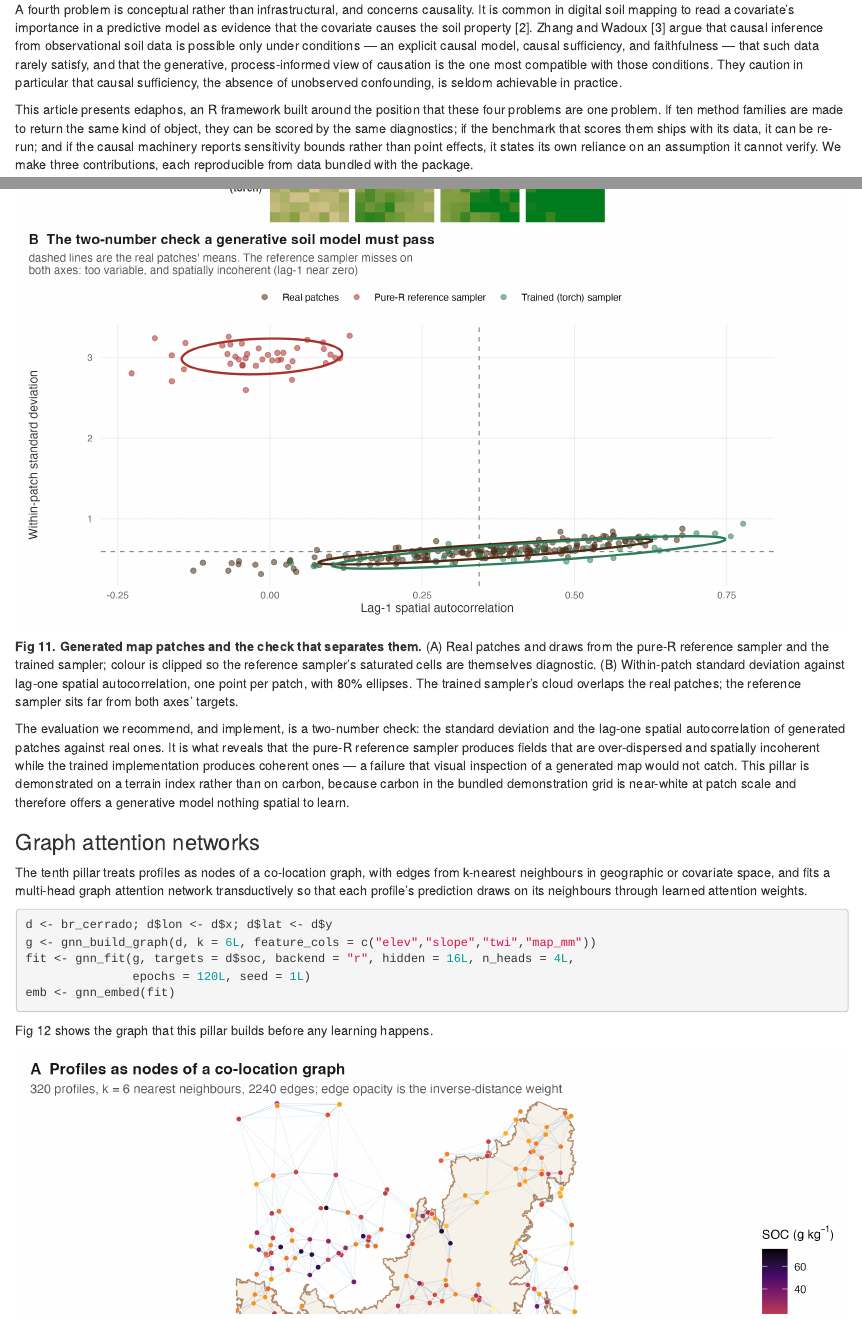
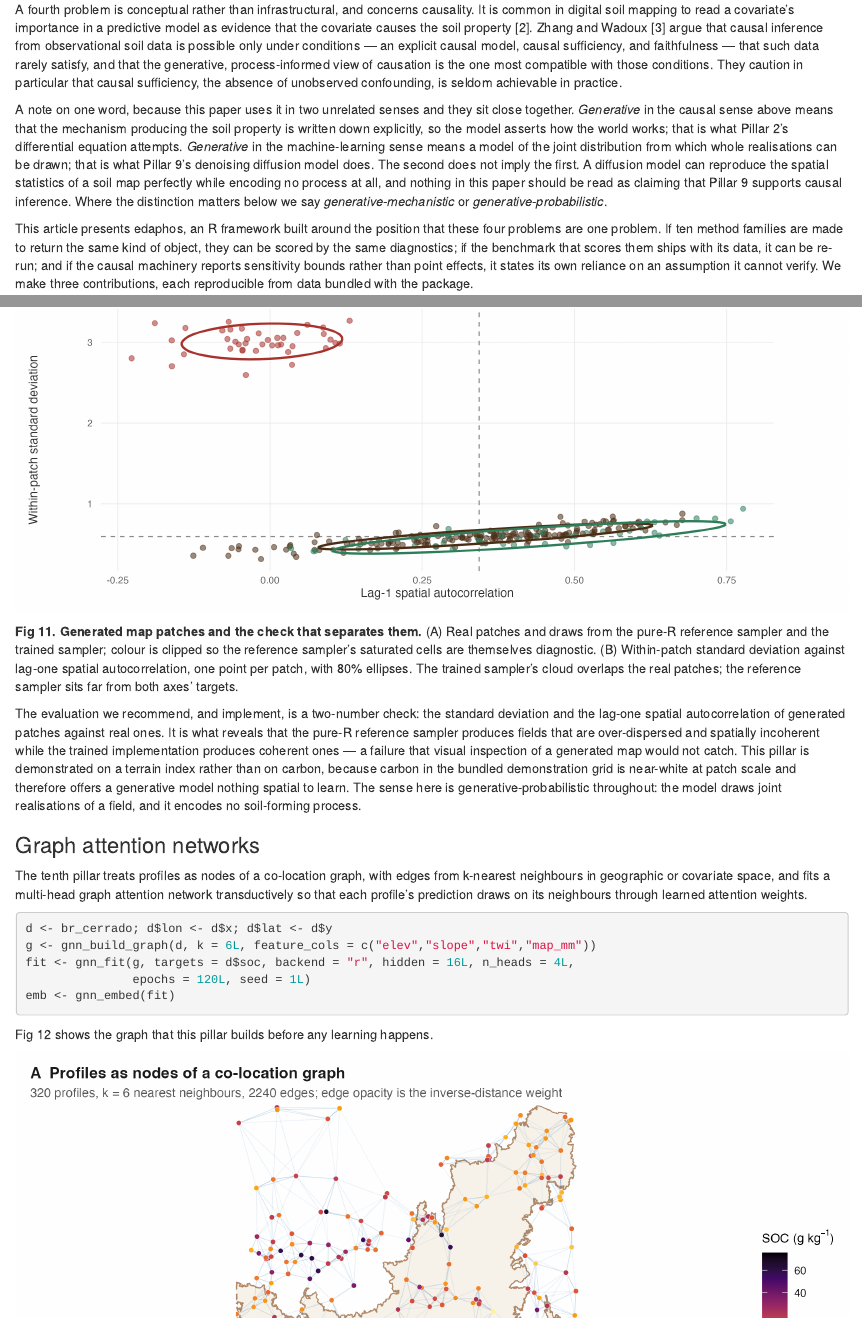
Before and after one commit to HugoMachadoRodrigues/edaphos, an R Markdown document (paper/plos-manuscript.Rmd): the page in a window 1100 px wide, from 1300 px down, and a second part further down, joined at a grey line. Rendered offline with R 4.5, knitr and Pandoc, with nearby package versions; drawn as R Markdown's standard HTML page in place of the format the file asks for; some code elsewhere in the file could not run offline.

Commit message:
paper: "generative" was doing two incompatible jobs in the same argument
The word appears in two unrelated senses and nothing separated them. In
the causal sense (Zhang and Wadoux's condition, and the framing for
Pillar 2) it means the mechanism producing the property is written down
explicitly, so the model asserts how the world works. In the
machine-learning sense (Pillar 9's denoising diffusion model) it means a
model of the joint distribution from which whole realisations can be
drawn. A grep for any disambiguating phrase across the manuscript,
README, vignettes and R sources returned nothing.

The two sit close enough to be read as one claim: that a diffusion model
of soil maps is a step toward causal inference. It is not. A diffusion
model can reproduce the spatial statistics of a map perfectly while
encoding no process at all.

Introduction now separates them once, explicitly, and the Pillar 9
section states which sense applies to it.

Co-Authored-By: Claude Opus 5 <noreply@anthropic.com>

```diff
--- a/paper/plos-manuscript.Rmd
+++ b/paper/plos-manuscript.Rmd
@@ -42,6 +42,8 @@ Digital soil mapping predicts soil properties at unvisited locations from spatia
 Three problems recur. First, new methods are seldom compared under a common protocol. Differences in cross-validation scheme, in target transform, in ensemble budget and in the null against which skill is measured make published gains hard to attribute to the method rather than to the harness that surrounds it. A spatially blocked fold and a randomly assigned fold do not measure the same quantity; an R-squared computed against the global mean of the very rows being scored is an oracle, not a baseline. Second, point accuracy is reported far more often than calibrated uncertainty, even though a soil map is used to make decisions under that uncertainty, and even though a method can be simultaneously more accurate and badly overconfident. Third, the software that implements these methods is frequently not reproducible: results are reported from bundles whose inputs are not distributed, or from code paths whose defaults differ from the ones described.
 
 A fourth problem is conceptual rather than infrastructural, and concerns causality. It is common in digital soil mapping to read a covariate's importance in a predictive model as evidence that the covariate causes the soil property [@Wadoux2020]. Zhang and Wadoux [@Zhang2026causal] argue that causal inference from observational soil data is possible only under conditions — an explicit causal model, causal sufficiency, and faithfulness — that such data rarely satisfy, and that the generative, process-informed view of causation is the one most compatible with those conditions. They caution in particular that causal sufficiency, the absence of unobserved confounding, is seldom achievable in practice.
+
+A note on one word, because this paper uses it in two unrelated senses and they sit close together. *Generative* in the causal sense above means that the mechanism producing the soil property is written down explicitly, so the model asserts how the world works; that is what Pillar 2's differential equation attempts. *Generative* in the machine-learning sense means a model of the joint distribution from which whole realisations can be drawn; that is what Pillar 9's denoising diffusion model does. The second does not imply the first. A diffusion model can reproduce the spatial statistics of a soil map perfectly while encoding no process at all, and nothing in this paper should be read as claiming that Pillar 9 supports causal inference. Where the distinction matters below we say *generative-mechanistic* or *generative-probabilistic*.
 
 This article presents edaphos, an R framework built around the position that these four problems are one problem. If ten method families are made to return the same kind of object, they can be scored by the same diagnostics; if the benchmark that scores them ships with its data, it can be re-run; and if the causal machinery reports sensitivity bounds rather than point effects, it states its own reliance on an assumption it cannot verify. We make three contributions, each reproducible from data bundled with the package.
 
@@ -422,7 +424,7 @@ knitr::include_graphics("figures/Fig11.png")
 
 **Fig 11. Generated map patches and the check that separates them.** (A) Real patches and draws from the pure-R reference sampler and the trained sampler; colour is clipped so the reference sampler's saturated cells are themselves diagnostic. (B) Within-patch standard deviation against lag-one spatial autocorrelation, one point per patch, with 80% ellipses. The trained sampler's cloud overlaps the real patches; the reference sampler sits far from both axes' targets.
 
-The evaluation we recommend, and implement, is a two-number check: the standard deviation and the lag-one spatial autocorrelation of generated patches against real ones. It is what reveals that the pure-R reference sampler produces fields that are over-dispersed and spatially incoherent while the trained implementation produces coherent ones — a failure that visual inspection of a generated map would not catch. This pillar is demonstrated on a terrain index rather than on carbon, because carbon in the bundled demonstration grid is near-white at patch scale and therefore offers a generative model nothing spatial to learn.
+The evaluation we recommend, and implement, is a two-number check: the standard deviation and the lag-one spatial autocorrelation of generated patches against real ones. It is what reveals that the pure-R reference sampler produces fields that are over-dispersed and spatially incoherent while the trained implementation produces coherent ones — a failure that visual inspection of a generated map would not catch. This pillar is demonstrated on a terrain index rather than on carbon, because carbon in the bundled demonstration grid is near-white at patch scale and therefore offers a generative model nothing spatial to learn. The sense here is generative-probabilistic throughout: the model draws joint realisations of a field, and it encodes no soil-forming process.
 
 ### Graph attention networks
 
```
